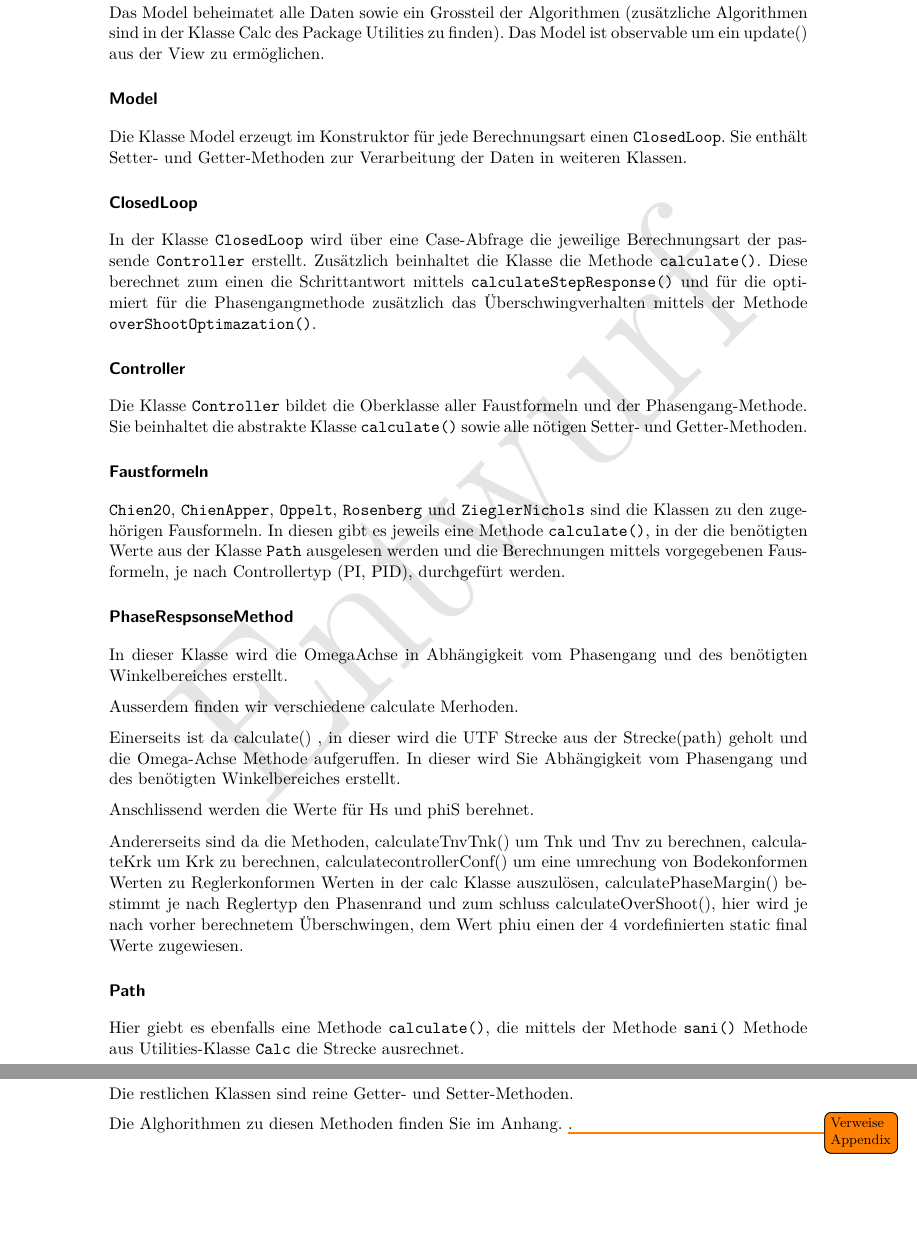
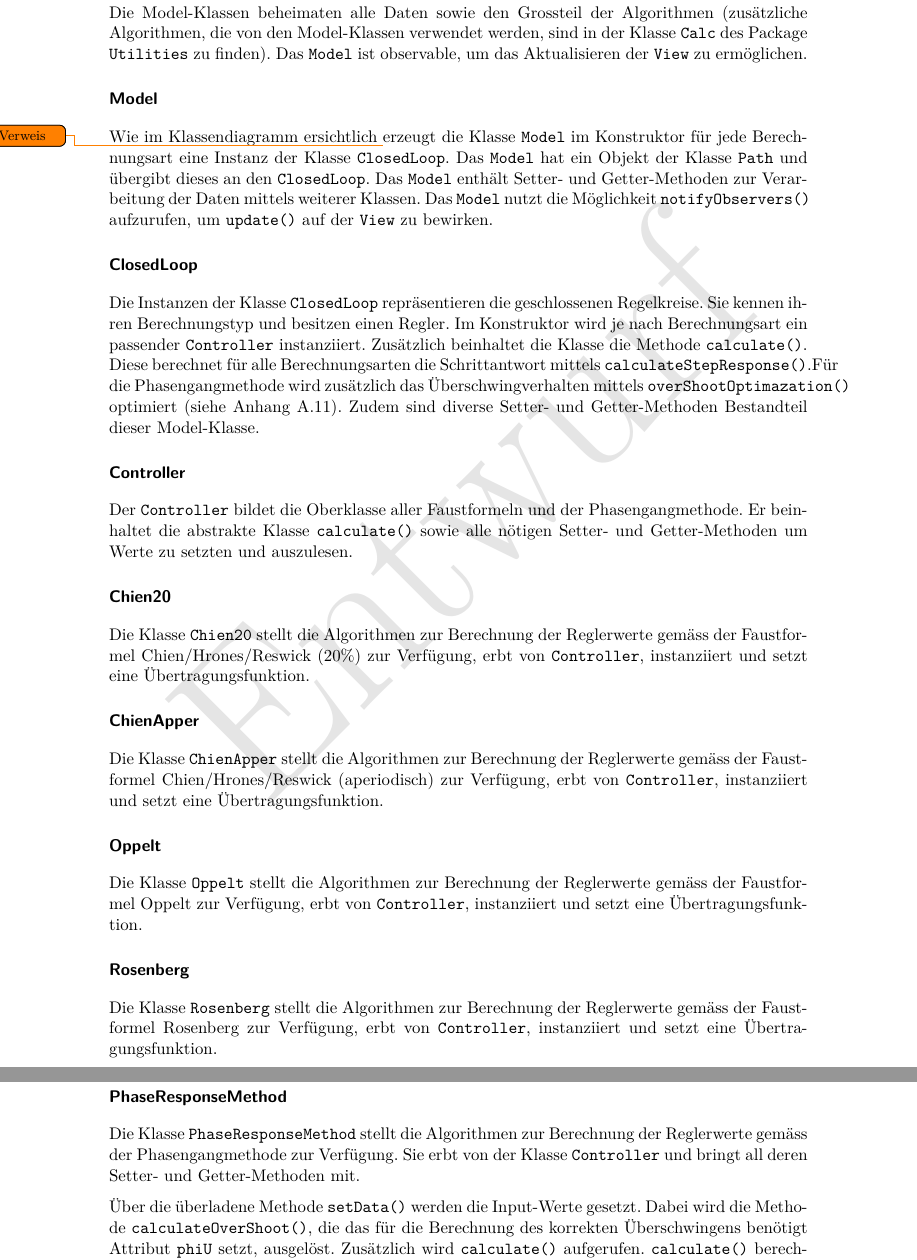
Before and after one commit to alpenwasser/pro2report, a LaTeX document (fachbericht.tex, which reads sections/software/model.tex): two parts of pages 30 and 31 of 54 before the commit and two parts of pages 30 and 31 of 55 after it, joined at a grey line, cut so that both start at the same text, the shorter picture padded with empty space. The pictures show the PDF file fachbericht.pdf that the author committed with the source.

Commit message:
updates software->model

```diff
--- a/sections/software/model.tex
+++ b/sections/software/model.tex
@@ -1,55 +1,71 @@
-Das  Model  beheimatet   alle  Daten  sowie  ein   Grossteil  der  Algorithmen
-(zus\"atzliche  Algorithmen sind  in  der Klasse  Calc  des Package  Utilities
-zu  finden). Das  Model  ist  observable  um ein  update()  aus  der  View  zu
+Die Model-Klassen  beheimaten alle Daten  sowie den Grossteil  der Algorithmen
+(zus\"atzliche Algorithmen,  die von den Model-Klassen  verwendet werden, sind
+in  der  Klasse  \code{Calc}  des  Package  \code{Utilities}  zu  finden). Das
+\code{Model}  ist   observable,  um  das  Aktualisieren   der  \code{View}  zu
 erm\"oglichen.
 
 \subsubsection*{Model}
-Die  Klasse  Model erzeugt  im  Konstruktor  f\"ur jede  Berechnungsart  einen
-\code{ClosedLoop}. Sie enth\"alt Setter-  und Getter-Methoden zur Verarbeitung
-der Daten in weiteren Klassen.
+Wie   im   Klassendiagramm   ersichtlich  \todo{Verweis}erzeugt   die   Klasse
+\code{Model} im Konstruktor f\"ur jede  Berechnungsart eine Instanz der Klasse
+\code{ClosedLoop}. Das \code{Model} hat ein  Objekt der Klasse \code{Path} und
+\"ubergibt dieses an den \code{ClosedLoop}. Das \code{Model} enth\"alt Setter-
+und Getter-Methoden  zur Verarbeitung der Daten  mittels weiterer Klassen. Das
+\code{Model} nutzt  die M\"oglichkeit \code{notifyObservers()}  aufzurufen, um
+\code{update()} auf der \code{View} zu bewirken.
+
 
 \subsubsection*{ClosedLoop}
-In   der  Klasse   \code{ClosedLoop}   wird  \"uber   eine  Case-Abfrage   die
-jeweilige Berechnungsart der passende \code{Controller} erstellt. Zus\"atzlich
-beinhaltet  die Klasse  die  Methode  \code{calculate()}. Diese berechnet  zum
-einen die Schrittantwort mittels  \code{calculateStepResponse()} und f\"ur die
-optimiert f\"ur die  Phasengangmethode zus\"atzlich das \"Uberschwingverhalten
-mittels der Methode \code{overShootOptimazation()}.
+Die    Instanzen   der    Klasse   \code{ClosedLoop}    repr\"asentieren   die
+geschlossenen  Regelkreise. Sie  kennen   ihren  Berechnungstyp  und  besitzen
+einen  Regler. Im  Konstruktor  wird  je  nach  Berechnungsart  ein  passender
+\code{Controller}   instanziiert. Zus\"atzlich  beinhaltet   die  Klasse   die
+Methode  \code{calculate()}. Diese   berechnet  f\"ur   alle  Berechnungsarten
+die    Schrittantwort    mittels   \code{calculateStepResponse()}.F\"ur    die
+Phasengangmethode   wird  zus\"atzlich   das  \"Uberschwingverhalten   mittels
+\code{overShootOptimazation()} optimiert (siehe Anhang~\ref{app:algo:oversh}).
+Zudem   sind   diverse   Setter-  und   Getter-Methoden   Bestandteil   dieser
+Model-Klasse.
 
 
 \subsubsection*{Controller}
-Die Klasse \code{Controller} bildet die  Oberklasse aller Faustformeln und der
-Phasengang-Methode. Sie  beinhaltet  die abstrakte  Klasse  \code{calculate()}
-sowie alle n\"otigen Setter- und Getter-Methoden.
+Der  \code{Controller}  bildet  die  Oberklasse  aller  Faustformeln  und  der
+Phasengangmethode. Er beinhaltet die abstrakte Klasse \code{calculate()} sowie
+alle n\"otigen Setter- und Getter-Methoden um Werte zu setzten und auszulesen.
 
-\subsubsection*{Faustformeln}
 
-\code{Chien20},   \code{ChienApper},   \code{Oppelt},   \code{Rosenberg}   und
-\code{ZieglerNichols} sind  die Klassen  zu den  zugeh\"origen Fausformeln. In
-diesen  gibt   es  jeweils  eine   Methode  \code{calculate()},  in   der  die
-ben\"otigten  Werte  aus der  Klasse  \code{Path}  ausgelesen werden  und  die
-Berechnungen  mittels vorgegebenen  Fausformeln,  je  nach Controllertyp  (PI,
-PID), durchgef\"urt werden.
+\subsubsection*{Chien20}
+Die  Klasse   \code{Chien20}  stellt   die  Algorithmen  zur   Berechnung  der
+Reglerwerte   gem\"ass  der   Faustformel   Chien/Hrones/Reswick  (20\%)   zur
+Verf\"ugung,  erbt   von  \code{Controller},   instanziiert  und   setzt  eine
+\"Ubertragungsfunktion.
 
-\subsubsection*{PhaseRespsonseMethod}
 
-In dieser Klasse wird die OmegaAchse  in Abh\"angigkeit vom Phasengang und des
-ben\"otigten Winkelbereiches erstellt.
+\subsubsection*{ChienApper}
+Die  Klasse  \code{ChienApper}  stellt  die  Algorithmen  zur  Berechnung  der
+Reglerwerte  gem\"ass   der  Faustformel   Chien/Hrones/Reswick  (aperiodisch)
+zur  Verf\"ugung,  erbt von  \code{Controller},  instanziiert  und setzt  eine
+\"Ubertragungsfunktion.
 
-Ausserdem finden wir verschiedene calculate Merhoden.
 
-Einerseits  ist da  calculate()  , in  dieser  wird die  UTF  Strecke aus  der
-Strecke(path)  geholt  und  die  Omega-Achse  Methode  aufgeruffen. In  dieser
-wird Sie  Abh\"angigkeit vom  Phasengang und des  ben\"otigten Winkelbereiches
-erstellt.
+\subsubsection*{Oppelt}
+Die Klasse \code{Oppelt} stellt die Algorithmen zur Berechnung der Reglerwerte
+gem\"ass der  Faustformel Oppelt zur Verf\"ugung,  erbt von \code{Controller},
+instanziiert und setzt eine \"Ubertragungsfunktion.
 
-Anschlissend werden die Werte f\"ur Hs und phiS berehnet.
 
-Andererseits  sind  da die  Methoden,  calculateTnvTnk()  um  Tnk und  Tnv  zu
-berechnen, calculateKrk um Krk zu berechnen, calculatecontrollerConf() um eine
-umrechung  von Bodekonformen  Werten  zu Reglerkonformen  Werten  in der  calc
-Klasse  auszul\"osen, calculatePhaseMargin()  bestimmt je  nach Reglertyp  den
-Phasenrand  und zum  schluss calculateOverShoot(),  hier wird  je nach  vorher
-berechnetem \"Uberschwingen, dem  Wert phiu einen der  4 vordefinierten static
-final Werte zugewiesen.
+\subsubsection*{Rosenberg}
+Die  Klasse  \code{Rosenberg}  stellt   die  Algorithmen  zur  Berechnung  der
+Reglerwerte  gem\"ass  der Faustformel  Rosenberg  zur  Verf\"ugung, erbt  von
+\code{Controller}, instanziiert und setzt eine \"Ubertragungsfunktion.
 
+
+\subsubsection*{PhaseResponseMethod}
+Die Klasse  \code{PhaseResponseMethod} stellt  die Algorithmen  zur Berechnung
+der Reglerwerte  gem\"ass der Phasengangmethode zur  Verf\"ugung. Sie erbt von
+der Klasse \code{Controller} und bringt  all deren Setter- und Getter-Methoden
+mit.
+
+\"Uber  die  \"uberladene  Methode  \code{setData()}  werden  die  Input-Werte
+gesetzt. Dabei wird die Methode \code{calculateOverShoot()}, die das f\"ur die
+Berechnung  des  korrekten  \"Uberschwingens ben\"otigt  Attribut  \code{phiU}
+setzt,    ausgel\"ost. Zus\"atzlich   wird    \code{calculate()}   aufgerufen.
@@ -59,9 +91,2 @@ final Werte zugewiesen.
 
-Hier  giebt es  ebenfalls  eine Methode  \code{calculate()},  die mittels  der
-Methode  \code{sani()} Methode  aus Utilities-Klasse  \code{Calc} die  Strecke
-ausrechnet.
 
-Die restlichen Klassen sind reine Getter- und Setter-Methoden.
-
-Die  Alghorithmen zu  diesen  Methoden finden  Sie  im Anhang.  \todo{Verweise
-Appendix}.
```
Also changed, not shown: sections/appendix/algos.tex (+2 -0 lines), fachbericht.pdf, sections/software/model.tex (19 more changed lines).
